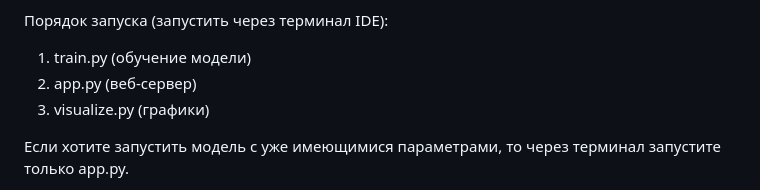
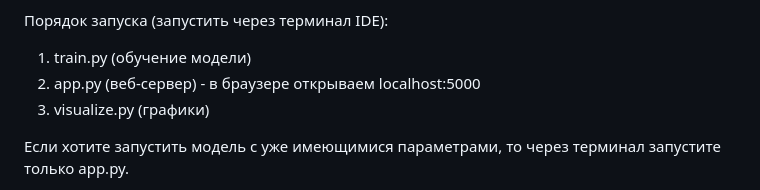
Before and after one commit to thomasss13/Neural_Net_Support_Requests, a Markdown page: README.md, the part around the change. Rendered like a GitHub page.

```diff
--- a/README.md
+++ b/README.md
@@ -10,7 +10,7 @@
 
 Порядок запуска (запустить через терминал IDE):
 1. train.py (обучение модели)
-2. app.py (веб-сервер)
+2. app.py (веб-сервер) - в браузере открываем localhost:5000
 3. visualize.py (графики)
 
 Если хотите запустить модель с уже имеющимися параметрами, то через терминал запустите только app.py.
```
